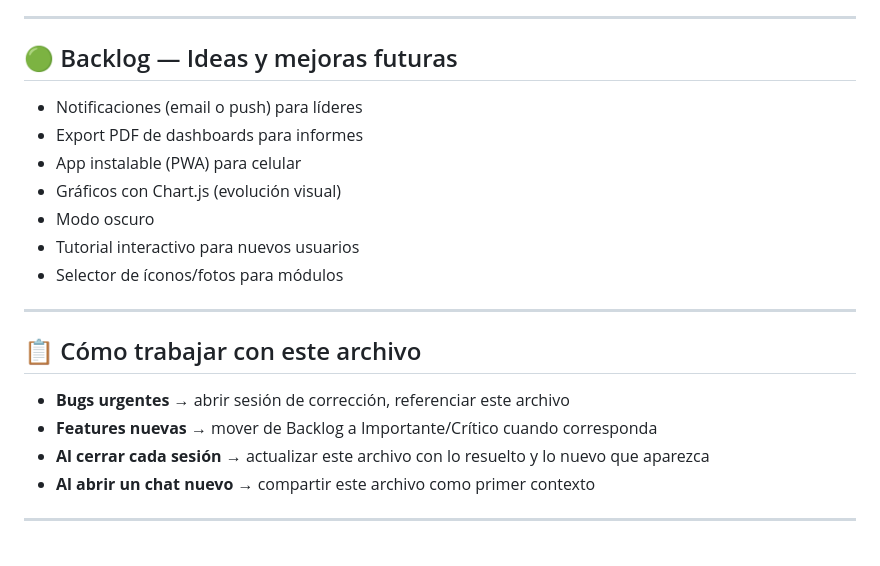
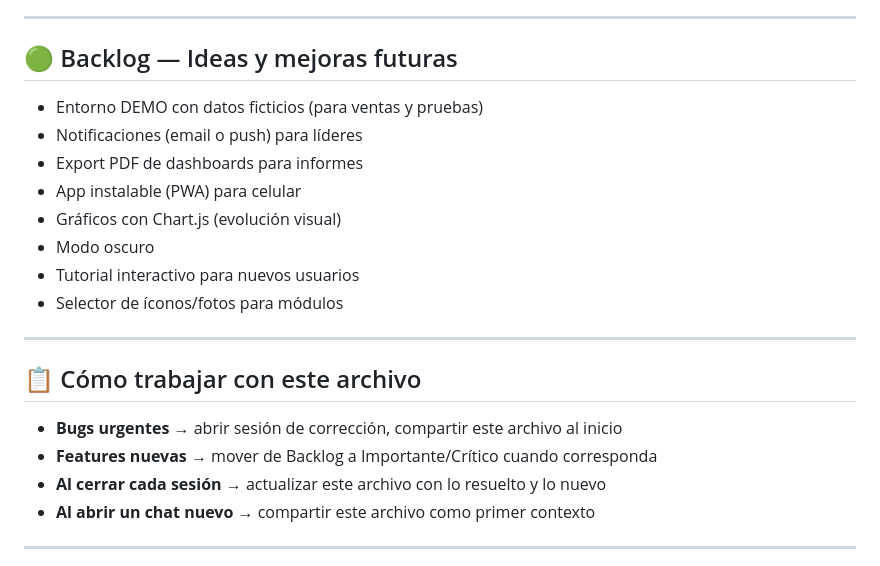
Before and after one commit to IglesiaVNG/vng-plataforma, a Markdown page: ROADMAP.md, the part around one of its changes. GitHub-like rendering.

```diff
--- a/ROADMAP.md
+++ b/ROADMAP.md
@@ -92,6 +99,7 @@
 
 ## 🟢 Backlog — Ideas y mejoras futuras
 
+- Entorno DEMO con datos ficticios (para ventas y pruebas)
 - Notificaciones (email o push) para líderes
 - Export PDF de dashboards para informes
 - App instalable (PWA) para celular
@@ -104,9 +112,9 @@
 
 ## 📋 Cómo trabajar con este archivo
 
-- **Bugs urgentes** → abrir sesión de corrección, referenciar este archivo
+- **Bugs urgentes** → abrir sesión de corrección, compartir este archivo al inicio
 - **Features nuevas** → mover de Backlog a Importante/Crítico cuando corresponda
-- **Al cerrar cada sesión** → actualizar este archivo con lo resuelto y lo nuevo que aparezca
+- **Al cerrar cada sesión** → actualizar este archivo con lo resuelto y lo nuevo
 - **Al abrir un chat nuevo** → compartir este archivo como primer contexto
 
 ---
```
Also changed, not shown: other parts of ROADMAP.md (+20 -13 lines).
